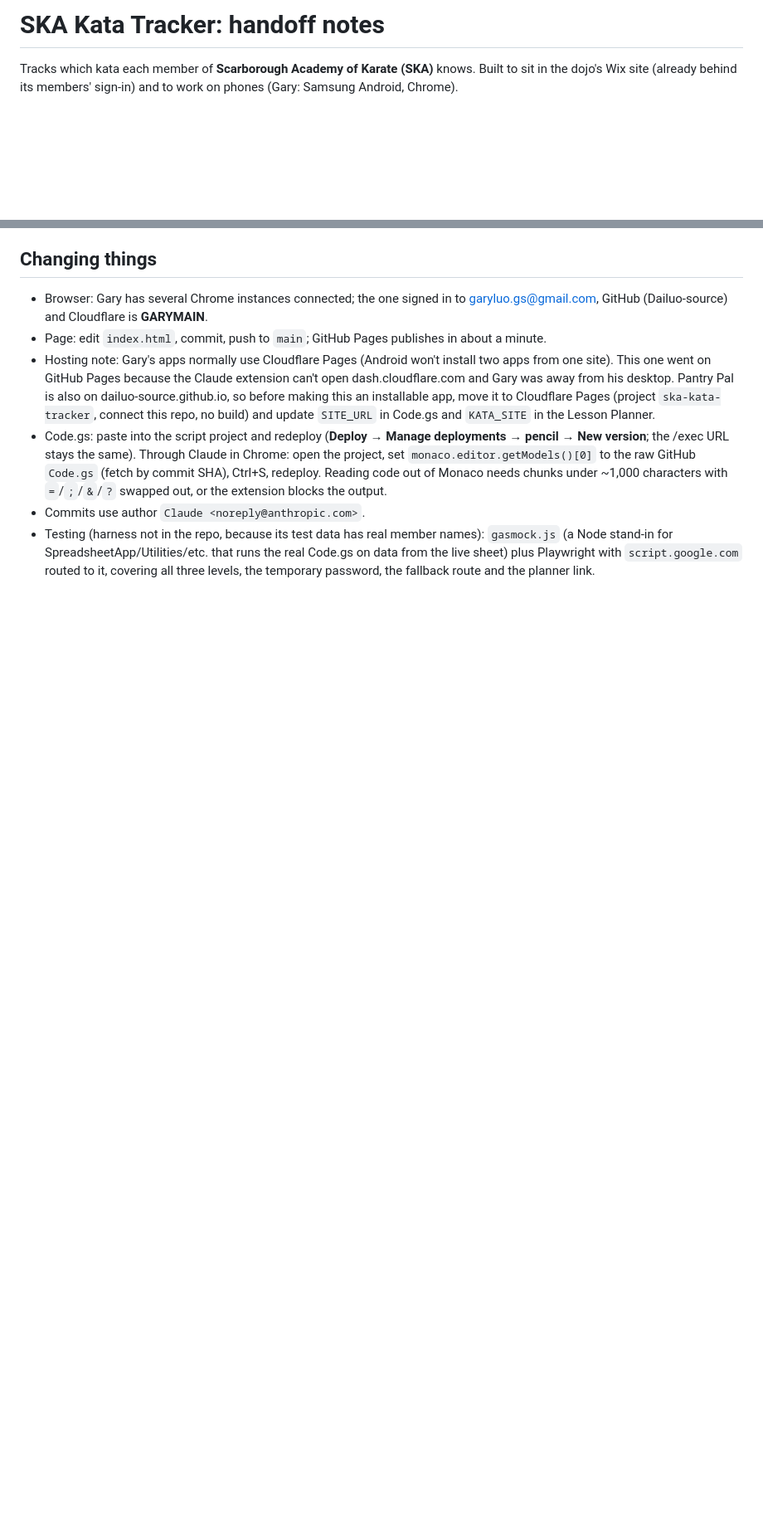
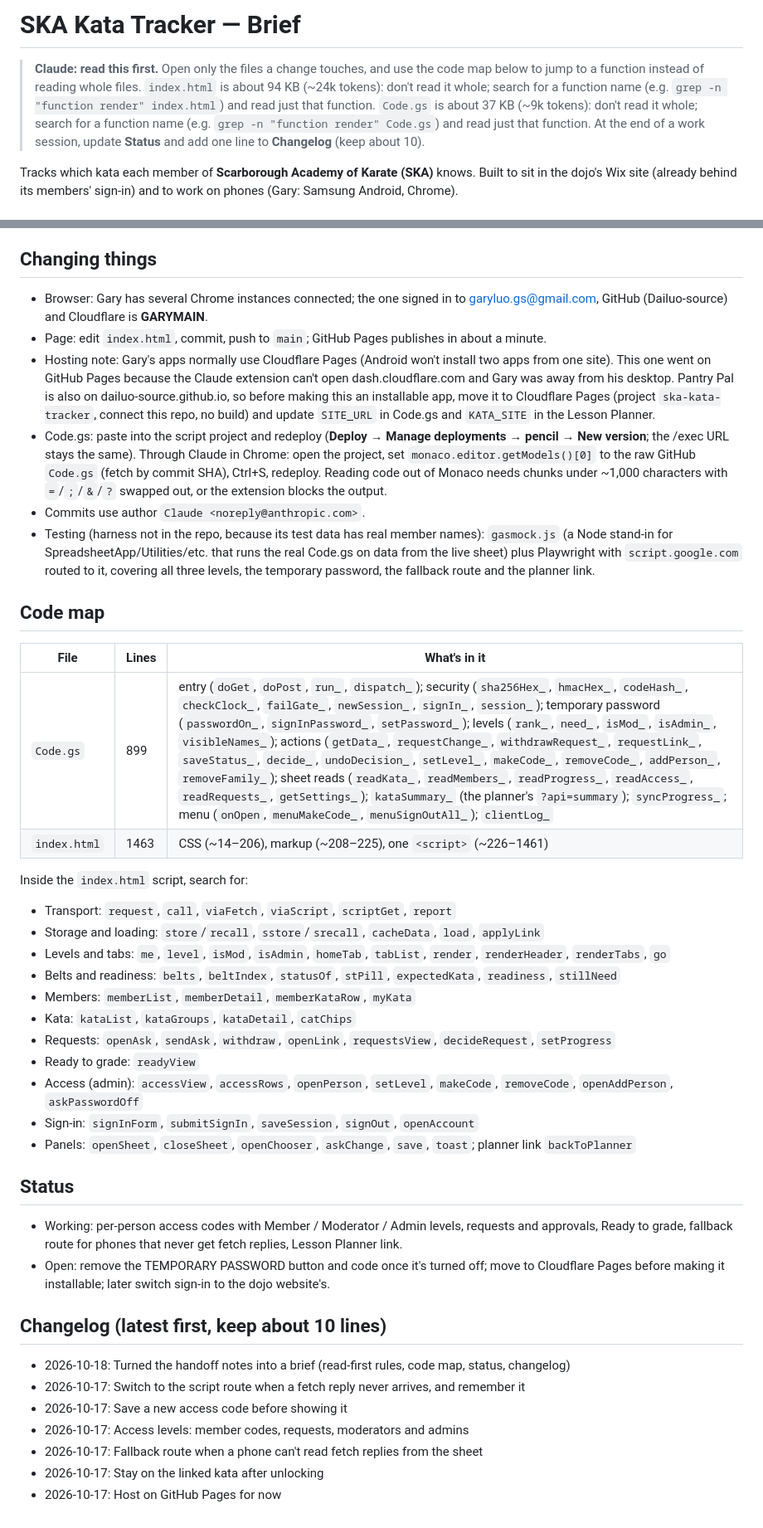
Before and after one commit to Dailuo-source/SKA-Kata-Tracker, a Markdown page: CLAUDE.md, 2 parts joined by grey strips. Shown at 83% size. GitHub-like rendering; blank space fills up the shorter version.

Commit message:
Turn CLAUDE.md into a brief: read-first rules, code map, status, changelog
Adds a read-first header warning against reading the large files whole,
a function-name map of the code, and Status/Changelog sections so new
sessions can find their way without re-reading the whole app.

Co-Authored-By: Claude Opus 5.5 <noreply@anthropic.com>
Claude-Session: https://claude.ai/code/session_01CFZKfpVQHQ93ZdtK4FsDXQ

```diff
--- a/CLAUDE.md
+++ b/CLAUDE.md
@@ -1,4 +1,9 @@
-# SKA Kata Tracker: handoff notes
+# SKA Kata Tracker — Brief
+
+> **Claude: read this first.** Open only the files a change touches, and use the code map below to jump to a function instead of reading whole files.
+> `index.html` is about 94 KB (~24k tokens): don't read it whole; search for a function name (e.g. `grep -n "function render" index.html`) and read just that function.
+> `Code.gs` is about 37 KB (~9k tokens): don't read it whole; search for a function name (e.g. `grep -n "function render" Code.gs`) and read just that function.
+> At the end of a work session, update **Status** and add one line to **Changelog** (keep about 10).
 
 Tracks which kata each member of **Scarborough Academy of Karate (SKA)** knows. Built to sit in the dojo's Wix site (already behind its members' sign-in) and to work on phones (Gary: Samsung Android, Chrome).
 
@@ -65,3 +70,35 @@ Why two addresses: the page used to be served by Apps Script itself, but on phon
 - Code.gs: paste into the script project and redeploy (**Deploy → Manage deployments → pencil → New version**; the /exec URL stays the same). Through Claude in Chrome: open the project, set `monaco.editor.getModels()[0]` to the raw GitHub `Code.gs` (fetch by commit SHA), Ctrl+S, redeploy. Reading code out of Monaco needs chunks under ~1,000 characters with `=`/`;`/`&`/`?` swapped out, or the extension blocks the output.
 - Commits use author `Claude <noreply@anthropic.com>`.
 - Testing (harness not in the repo, because its test data has real member names): `gasmock.js` (a Node stand-in for SpreadsheetApp/Utilities/etc. that runs the real Code.gs on data from the live sheet) plus Playwright with `script.google.com` routed to it, covering all three levels, the temporary password, the fallback route and the planner link.
+
+## Code map
+| File | Lines | What's in it |
+|---|---|---|
+| `Code.gs` | 899 | entry (`doGet`, `doPost`, `run_`, `dispatch_`); security (`sha256Hex_`, `hmacHex_`, `codeHash_`, `checkClock_`, `failGate_`, `newSession_`, `signIn_`, `session_`); temporary password (`passwordOn_`, `signInPassword_`, `setPassword_`); levels (`rank_`, `need_`, `isMod_`, `isAdmin_`, `visibleNames_`); actions (`getData_`, `requestChange_`, `withdrawRequest_`, `requestLink_`, `saveStatus_`, `decide_`, `undoDecision_`, `setLevel_`, `makeCode_`, `removeCode_`, `addPerson_`, `removeFamily_`); sheet reads (`readKata_`, `readMembers_`, `readProgress_`, `readAccess_`, `readRequests_`, `getSettings_`); `kataSummary_` (the planner's `?api=summary`); `syncProgress_`; menu (`onOpen`, `menuMakeCode_`, `menuSignOutAll_`); `clientLog_` |
+| `index.html` | 1463 | CSS (~14–206), markup (~208–225), one `<script>` (~226–1461) |
+
+Inside the `index.html` script, search for:
+- Transport: `request`, `call`, `viaFetch`, `viaScript`, `scriptGet`, `report`
+- Storage and loading: `store`/`recall`, `sstore`/`srecall`, `cacheData`, `load`, `applyLink`
+- Levels and tabs: `me`, `level`, `isMod`, `isAdmin`, `homeTab`, `tabList`, `render`, `renderHeader`, `renderTabs`, `go`
+- Belts and readiness: `belts`, `beltIndex`, `statusOf`, `stPill`, `expectedKata`, `readiness`, `stillNeed`
+- Members: `memberList`, `memberDetail`, `memberKataRow`, `myKata`
+- Kata: `kataList`, `kataGroups`, `kataDetail`, `catChips`
+- Requests: `openAsk`, `sendAsk`, `withdraw`, `openLink`, `requestsView`, `decideRequest`, `setProgress`
+- Ready to grade: `readyView`
+- Access (admin): `accessView`, `accessRows`, `openPerson`, `setLevel`, `makeCode`, `removeCode`, `openAddPerson`, `askPasswordOff`
+- Sign-in: `signInForm`, `submitSignIn`, `saveSession`, `signOut`, `openAccount`
+- Panels: `openSheet`, `closeSheet`, `openChooser`, `askChange`, `save`, `toast`; planner link `backToPlanner`
+
+## Status
+- Working: per-person access codes with Member / Moderator / Admin levels, requests and approvals, Ready to grade, fallback route for phones that never get fetch replies, Lesson Planner link.
+- Open: remove the TEMPORARY PASSWORD button and code once it's turned off; move to Cloudflare Pages before making it installable; later switch sign-in to the dojo website's.
+
+## Changelog (latest first, keep about 10 lines)
+- 2026-10-18: Turned the handoff notes into a brief (read-first rules, code map, status, changelog)
+- 2026-10-17: Switch to the script route when a fetch reply never arrives, and remember it
+- 2026-10-17: Save a new access code before showing it
+- 2026-10-17: Access levels: member codes, requests, moderators and admins
+- 2026-10-17: Fallback route when a phone can't read fetch replies from the sheet
+- 2026-10-17: Stay on the linked kata after unlocking
+- 2026-10-17: Host on GitHub Pages for now
```
